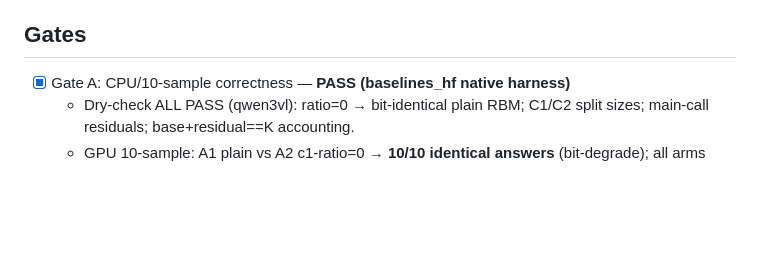
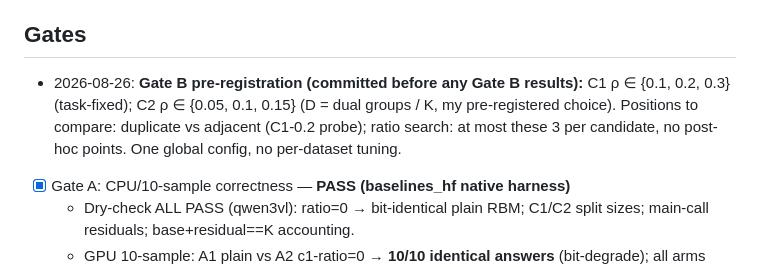
Before and after one commit to Code-Yan-ZX/VLA, a Markdown page: experiments/merger_representation_goal_log.md, the part around the change. Rendered like a GitHub page; blank space fills up the shorter version.

Commit message:
merger-repr: report skeleton + Gate B pre-registration (C2 ratios {0.05,0.1,0.15})

```diff
--- a/experiments/merger_representation_goal_log.md
+++ b/experiments/merger_representation_goal_log.md
@@ -90,6 +90,11 @@
 
 ## Gates
 
+- 2026-08-26: **Gate B pre-registration (committed before any Gate B results):**
+  C1 ρ ∈ {0.1, 0.2, 0.3} (task-fixed); C2 ρ ∈ {0.05, 0.1, 0.15} (D = dual
+  groups / K, my pre-registered choice). Positions to compare: duplicate vs
+  adjacent (C1-0.2 probe); ratio search: at most these 3 per candidate, no
+  post-hoc points. One global config, no per-dataset tuning.
 - [x] Gate A: CPU/10-sample correctness — **PASS (baselines_hf native harness)**
   - Dry-check ALL PASS (qwen3vl): ratio=0 → bit-identical plain RBM; C1/C2
     split sizes; main-call residuals; base+residual==K accounting.
```
Also changed, not shown: experiments/merger_representation_method_discovery.md (added, +96 -0 lines).
